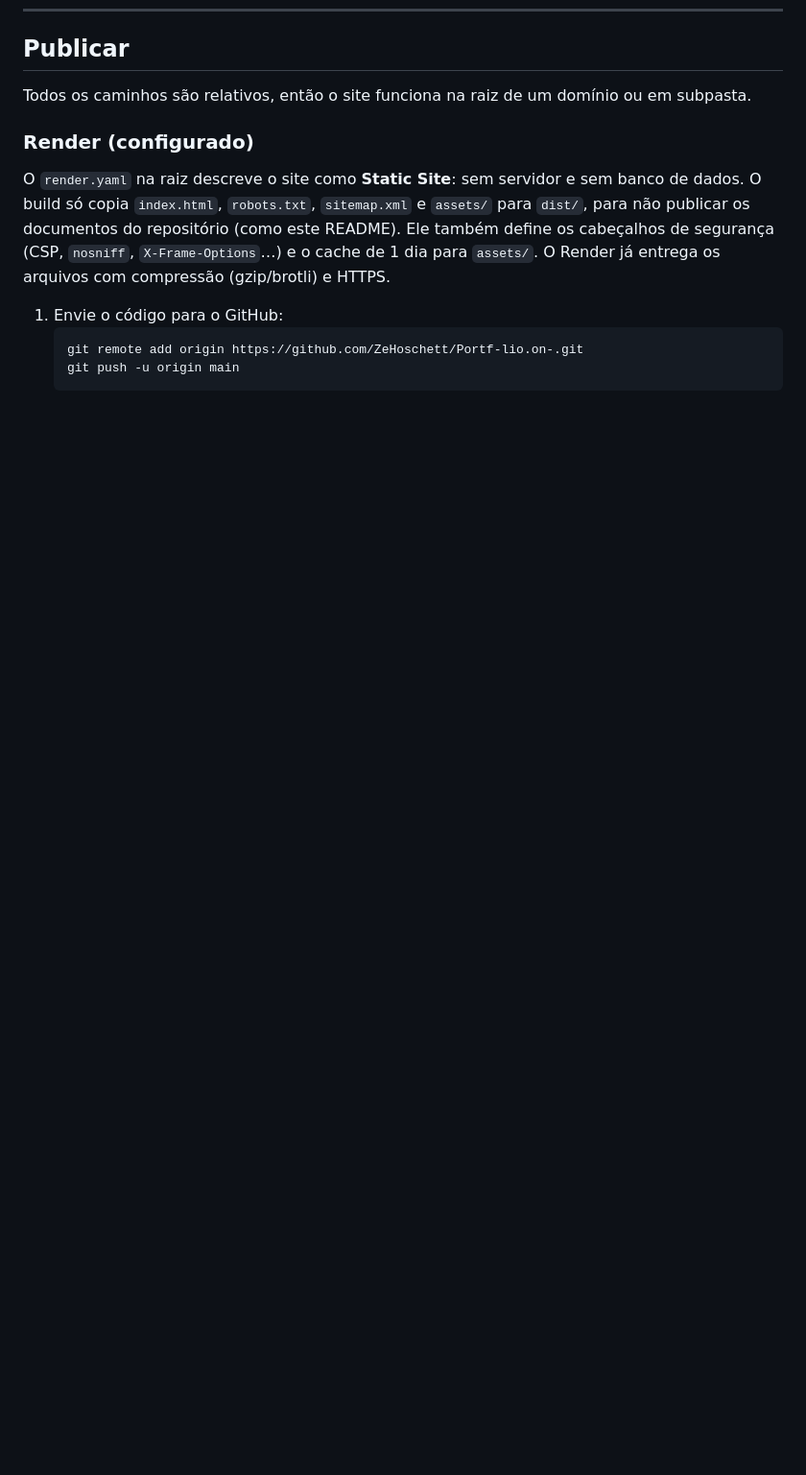
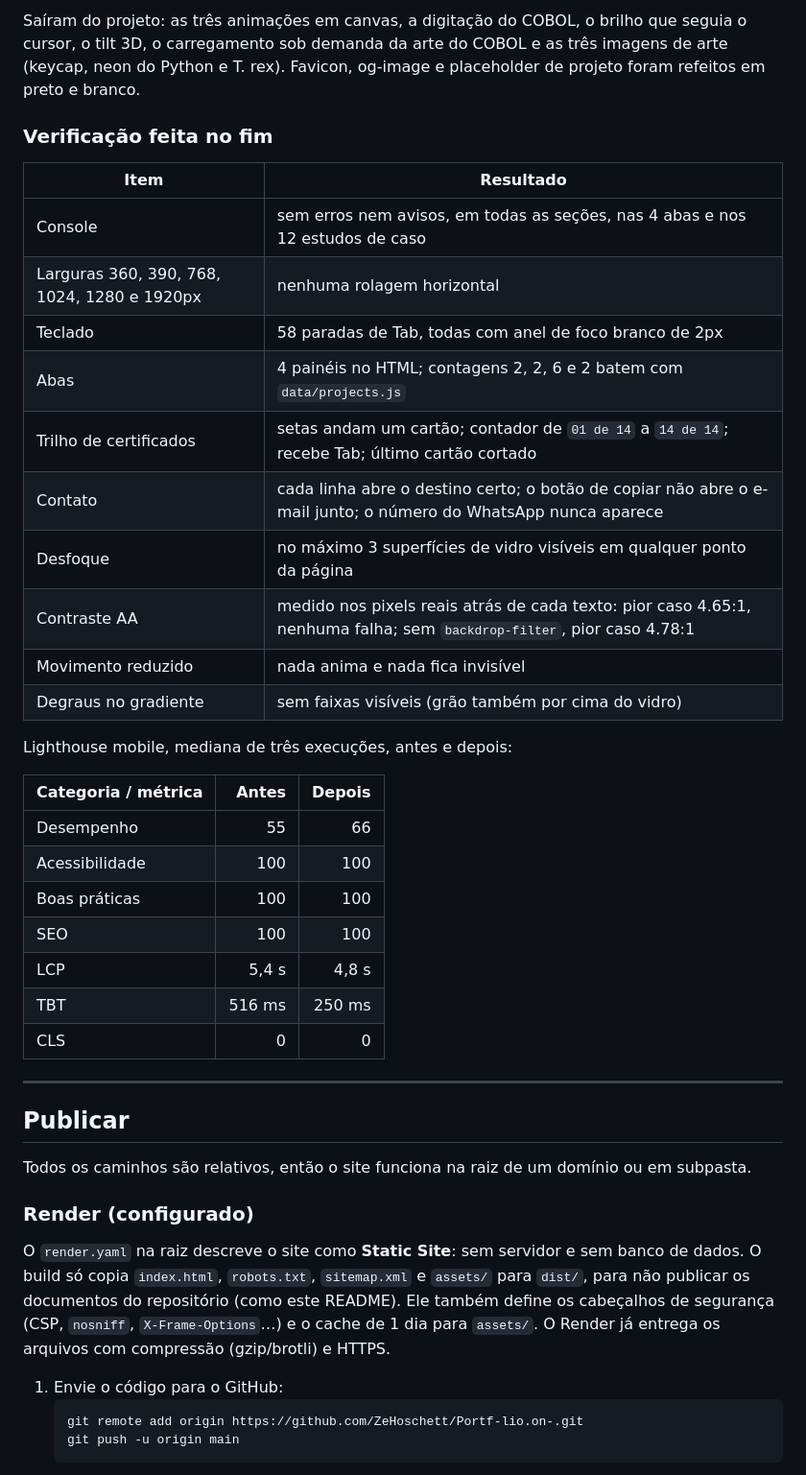
Before and after one commit to ZeHoschett/Portf-lio.on-, a Markdown page: README.md, the part around one of its changes. Shown at 96% size. Drawn GitHub-style; blank space fills up the shorter version.

```diff
--- a/README.md
+++ b/README.md
@@ -258,3 +281,37 @@ Vale conferir no navegador depois de preencher seus dados:
+Saíram do projeto: as três animações em canvas, a digitação do COBOL, o brilho que seguia o
+cursor, o tilt 3D, o carregamento sob demanda da arte do COBOL e as três imagens de arte (keycap,
+neon do Python e T. rex). Favicon, og-image e placeholder de projeto foram refeitos em preto e
+branco.
+
+### Verificação feita no fim
+
+| Item | Resultado |
+| --- | --- |
+| Console | sem erros nem avisos, em todas as seções, nas 4 abas e nos 12 estudos de caso |
+| Larguras 360, 390, 768, 1024, 1280 e 1920px | nenhuma rolagem horizontal |
+| Teclado | 58 paradas de Tab, todas com anel de foco branco de 2px |
+| Abas | 4 painéis no HTML; contagens 2, 2, 6 e 2 batem com `data/projects.js` |
+| Trilho de certificados | setas andam um cartão; contador de `01 de 14` a `14 de 14`; recebe Tab; último cartão cortado |
+| Contato | cada linha abre o destino certo; o botão de copiar não abre o e-mail junto; o número do WhatsApp nunca aparece |
+| Desfoque | no máximo 3 superfícies de vidro visíveis em qualquer ponto da página |
+| Contraste AA | medido nos pixels reais atrás de cada texto: pior caso 4.65:1, nenhuma falha; sem `backdrop-filter`, pior caso 4.78:1 |
+| Movimento reduzido | nada anima e nada fica invisível |
+| Degraus no gradiente | sem faixas visíveis (grão também por cima do vidro) |
+
+Lighthouse mobile, mediana de três execuções, antes e depois:
+
+| Categoria / métrica | Antes | Depois |
+| --- | ---: | ---: |
+| Desempenho | 55 | 66 |
+| Acessibilidade | 100 | 100 |
+| Boas práticas | 100 | 100 |
+| SEO | 100 | 100 |
+| LCP | 5,4 s | 4,8 s |
+| TBT | 516 ms | 250 ms |
+| CLS | 0 | 0 |
+
+---
+
 ## Publicar
 
 Todos os caminhos são relativos, então o site funciona na raiz de um domínio ou em subpasta.
```
Also changed, not shown: other parts of README.md (+25 -0 lines).
